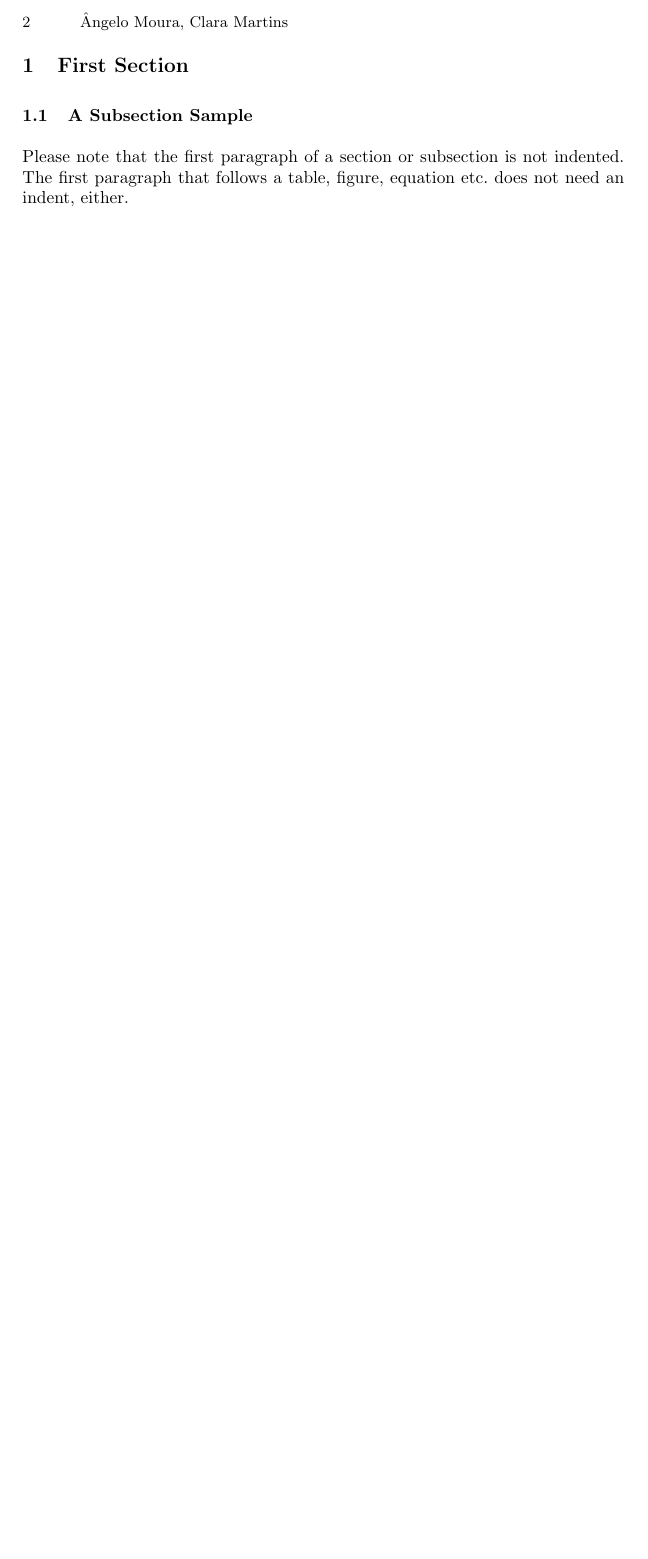
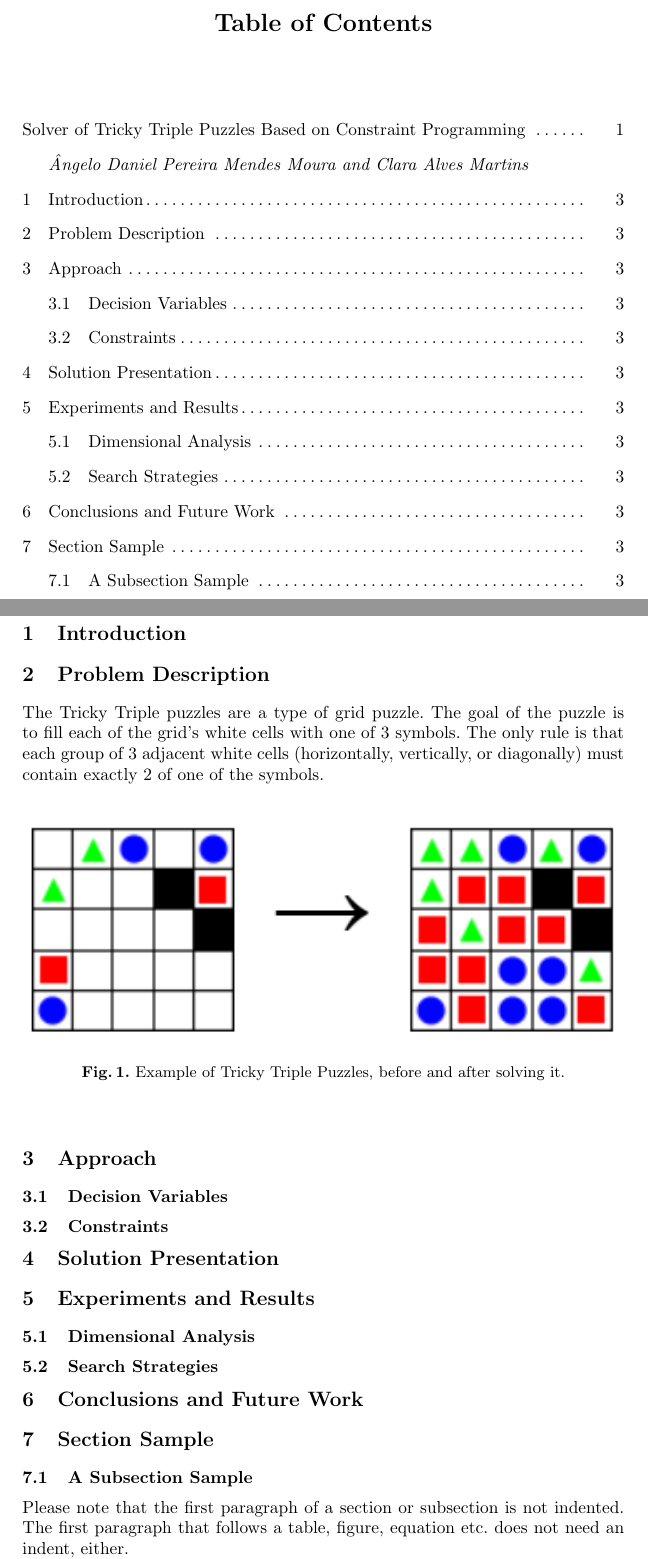
Before and after one commit to LeKinaSa/plog-talpa-trickytriple, a LaTeX paper (plog-proj2/docs/report.tex): part of page 2 of 3 before the commit and two parts of pages 2 and 3 of 5 after it, the two joined at a grey line, cut at the place of the change, the shorter picture padded with empty space. Compiled offline with pdfLaTeX.

Commit message:
Continuing on the Report

```diff
--- a/plog-proj2/docs/report.tex
+++ b/plog-proj2/docs/report.tex
@@ -3,11 +3,11 @@
 % Version 2.20 of 2017/10/04
 %
 \documentclass[runningheads]{llncs}
-%
-\usepackage{graphicx}
-% Used for displaying a sample figure. If possible, figure files should
-% be included in EPS format.
-%
+
+\usepackage{graphicx}   % Images
+
+\usepackage{setspace}   % Spacing
+
 % If you use the hyperref package, please uncomment the following line
 % to display URLs in blue roman font according to Springer's eBook style:
 % \renewcommand\UrlFont{\color{blue}\rmfamily}
@@ -42,8 +42,38 @@ In this paper we will explain in depth the structure of these puzzles, how our s
 
 \newpage
 
-%
-\section{First Section}
+% Table of Contents
+\setcounter{tocdepth}{2} % Show sections + subsections
+\doublespacing % Spacing
+\tableofcontents
+\singlespacing
+
+\newpage
+
+% Contents
+\section{Introduction}
+
+\section{Problem Description}
+The Tricky Triple puzzles are a type of grid puzzle. The goal of the puzzle is to fill each of the grid’s white cells with one of 3 symbols. The only rule is that each group of 3 adjacent white cells (horizontally, vertically, or diagonally) must contain exactly 2 of one of the symbols.
+
+\begin{figure}
+    \includegraphics[width=\textwidth]{img/tricky-triple.png}
+    \caption{Example of Tricky Triple Puzzles, before and after solving it.} \label{fig1}
+\end{figure}
+
+\section{Approach}
+\subsection{Decision Variables}
+\subsection{Constraints}
+
+\section{Solution Presentation}
+
+\section{Experiments and Results}
+\subsection{Dimensional Analysis}
+\subsection{Search Strategies}
+
+\section{Conclusions and Future Work}
+
+\section{Section Sample}
 \subsection{A Subsection Sample}
 Please note that the first paragraph of a section or subsection is
 not indented. The first paragraph that follows a table, figure,
```
Also changed, not shown: plog-proj2/docs/img/tricky-triple.png (added), plog-proj2/docs/report.pdf, plog-proj2/docs/report.tex (1 more changed lines).
